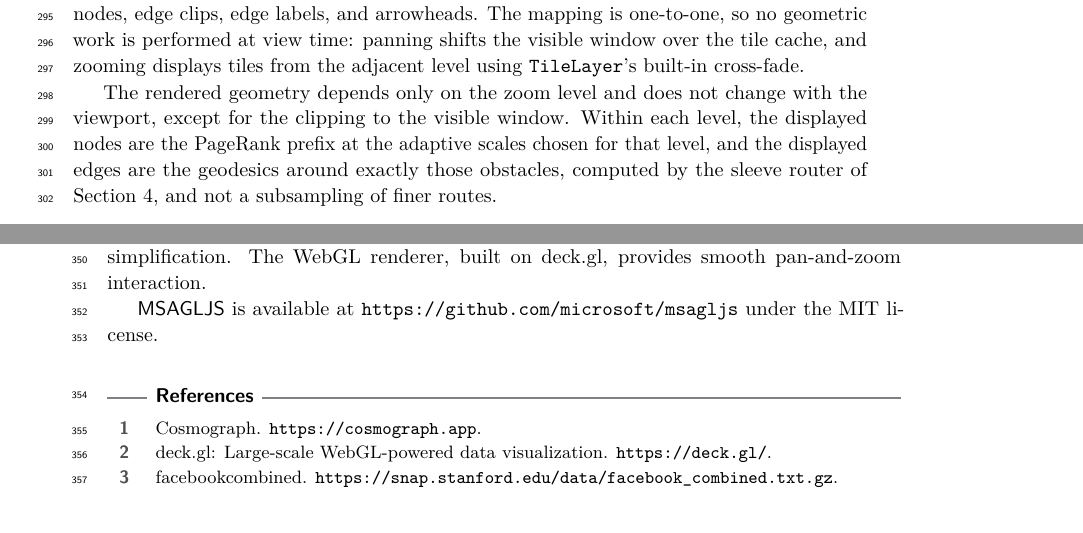
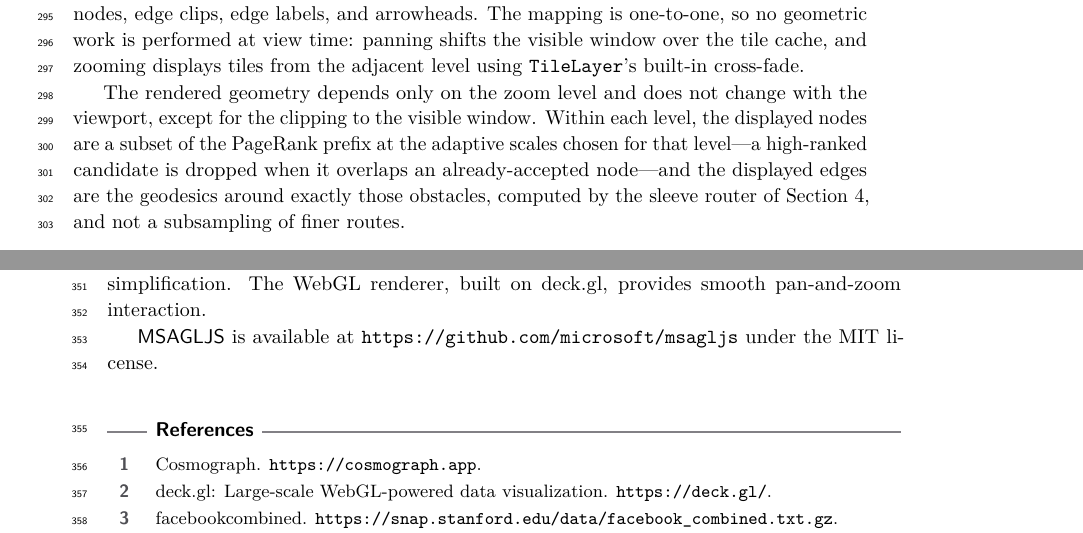
Before and after one commit to levnach/paper_msagljs, a LaTeX paper (gd2026.tex): two parts of pages 9 and 10 of 12, joined at a grey line, cut so that both start at the same text. Compiled offline with pdfLaTeX.

Commit message:
gd2026: clarify per-level nodes are a subset of the PageRank prefix
The closing paragraph of the Rendering section claimed the displayed
nodes are "the PageRank prefix" at the level's adaptive scales, but
the construction of Section 4.1 may drop a high-ranked candidate
when it overlaps an already-accepted node. State that the displayed
nodes are a *subset* of the PageRank prefix and add the dropping
rule as a brief inline clause.

Co-authored-by: Copilot <223556219+Copilot@users.noreply.github.com>

```diff
--- a/gd2026.tex
+++ b/gd2026.tex
@@ -619,11 +619,13 @@ zooming displays tiles from the adjacent level using
 
 The rendered geometry depends only on the zoom level and does not
 change with the viewport, except for the clipping to the visible
-window. Within each level, the displayed nodes are the PageRank
-prefix at the adaptive scales chosen for that level, and the
-displayed edges are the geodesics around exactly those obstacles,
-computed by the sleeve router of Section~\ref{sec:sleeve-routing},
-and not a subsampling of finer routes.
+window. Within each level, the displayed nodes are a subset of the
+PageRank prefix at the adaptive scales chosen for that level---a
+high-ranked candidate is dropped when it overlaps an already-accepted
+node---and the displayed edges are the geodesics around exactly those
+obstacles, computed by the sleeve router of
+Section~\ref{sec:sleeve-routing}, and not a subsampling of finer
+routes.
 
 \paragraph{Interaction.}
 The renderer supports pan, zoom, and hover highlighting of nodes and
```
Also changed, not shown: gd2026.pdf.
